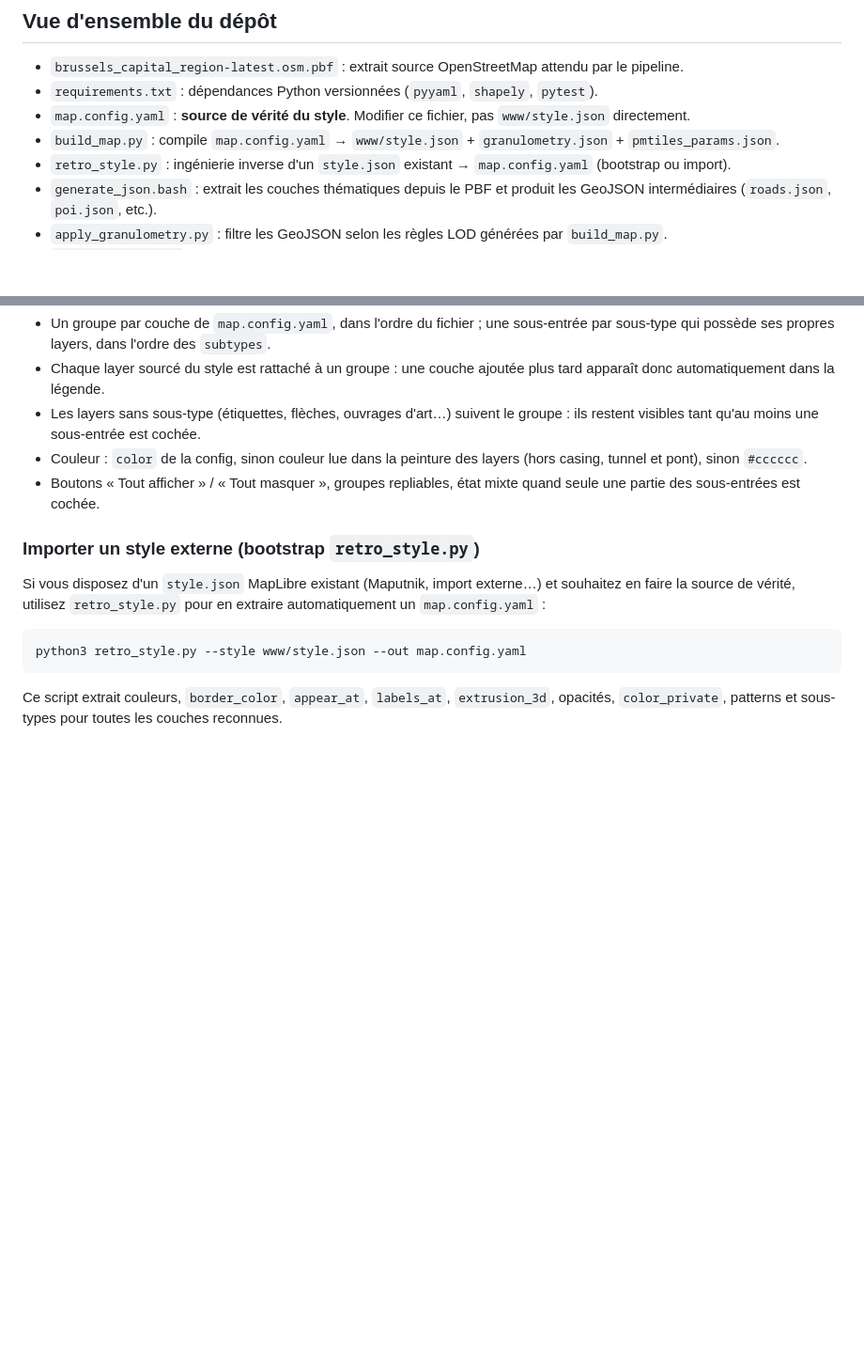
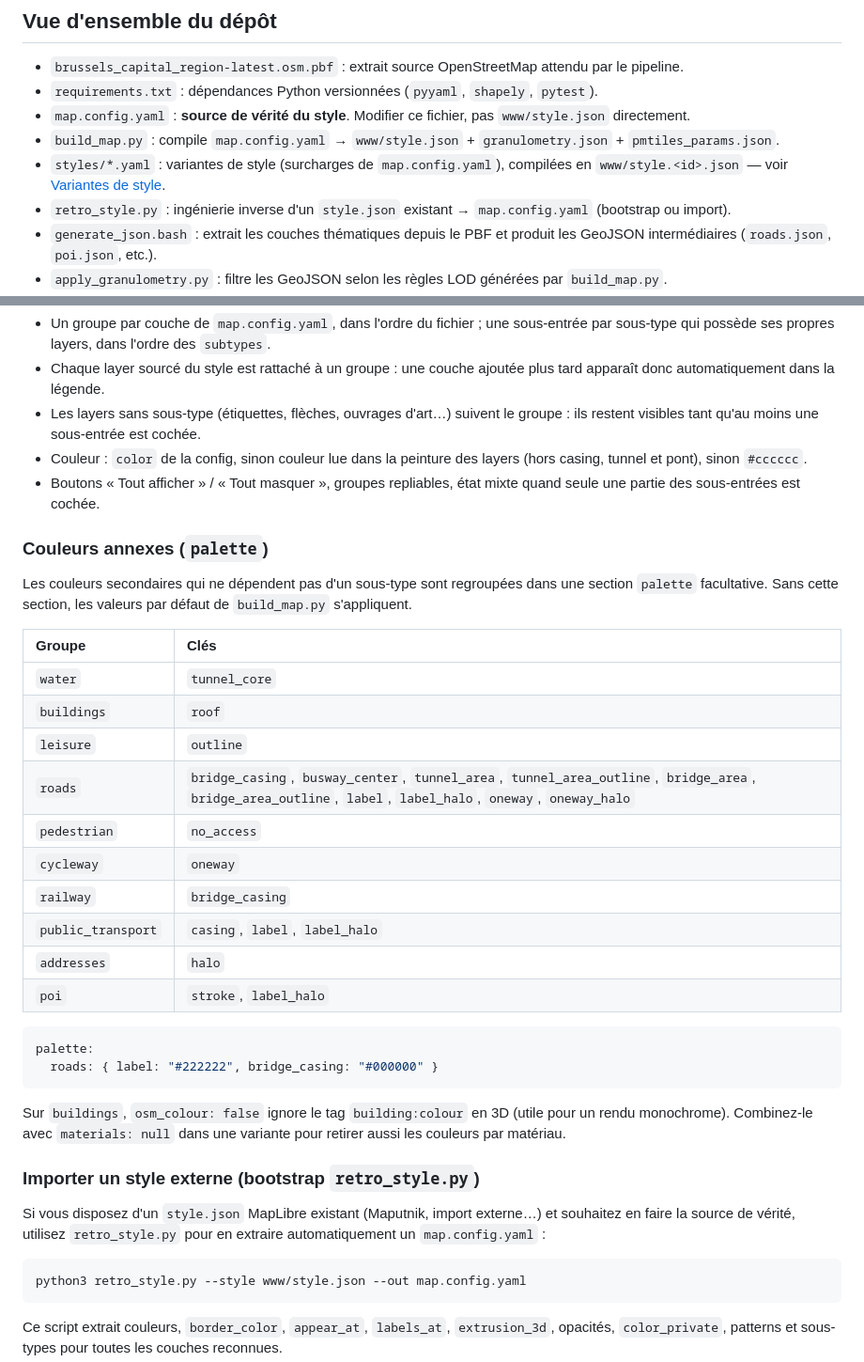
Before and after one commit to PasLoin/ZinnekeTiles, a Markdown page: README.md, 2 parts joined by grey strips. Shown at 94% size. Rendered like a GitHub page; blank space fills up the shorter version.

````diff
--- a/README.md
+++ b/README.md
@@ -39,6 +39,7 @@ npx playwright install chromium
 - `requirements.txt` : dépendances Python versionnées (`pyyaml`, `shapely`, `pytest`).
 - `map.config.yaml` : **source de vérité du style**. Modifier ce fichier, pas `www/style.json` directement.
 - `build_map.py` : compile `map.config.yaml` → `www/style.json` + `granulometry.json` + `pmtiles_params.json`.
+- `styles/*.yaml` : variantes de style (surcharges de `map.config.yaml`), compilées en `www/style.<id>.json` — voir [Variantes de style](#variantes-de-style).
 - `retro_style.py` : ingénierie inverse d'un `style.json` existant → `map.config.yaml` (bootstrap ou import).
 - `generate_json.bash` : extrait les couches thématiques depuis le PBF et produit les GeoJSON intermédiaires (`roads.json`, `poi.json`, etc.).
 - `apply_granulometry.py` : filtre les GeoJSON selon les règles LOD générées par `build_map.py`.
@@ -112,6 +113,30 @@ La légende n'est plus écrite à la main dans `index.html` : `build_map.py` la
 - Couleur : `color` de la config, sinon couleur lue dans la peinture des layers (hors casing, tunnel et pont), sinon `#cccccc`.
 - Boutons « Tout afficher » / « Tout masquer », groupes repliables, état mixte quand seule une partie des sous-entrées est cochée.
 
+### Couleurs annexes (`palette`)
+
+Les couleurs secondaires qui ne dépendent pas d'un sous-type sont regroupées dans une section `palette` facultative. Sans cette section, les valeurs par défaut de `build_map.py` s'appliquent.
+
+| Groupe | Clés |
+| :--- | :--- |
+| `water` | `tunnel_core` |
+| `buildings` | `roof` |
+| `leisure` | `outline` |
+| `roads` | `bridge_casing`, `busway_center`, `tunnel_area`, `tunnel_area_outline`, `bridge_area`, `bridge_area_outline`, `label`, `label_halo`, `oneway`, `oneway_halo` |
+| `pedestrian` | `no_access` |
+| `cycleway` | `oneway` |
+| `railway` | `bridge_casing` |
+| `public_transport` | `casing`, `label`, `label_halo` |
+| `addresses` | `halo` |
+| `poi` | `stroke`, `label_halo` |
+
+```yaml
+palette:
+  roads: { label: "#222222", bridge_casing: "#000000" }
+```
+
+Sur `buildings`, `osm_colour: false` ignore le tag `building:colour` en 3D (utile pour un rendu monochrome). Combinez-le avec `materials: null` dans une variante pour retirer aussi les couleurs par matériau.
+
 ### Importer un style externe (bootstrap `retro_style.py`)
 
 Si vous disposez d'un `style.json` MapLibre existant (Maputnik, import externe…) et souhaitez en faire la source de vérité, utilisez `retro_style.py` pour en extraire automatiquement un `map.config.yaml` :
````
Also changed, not shown: other parts of README.md (+69 -0 lines).
